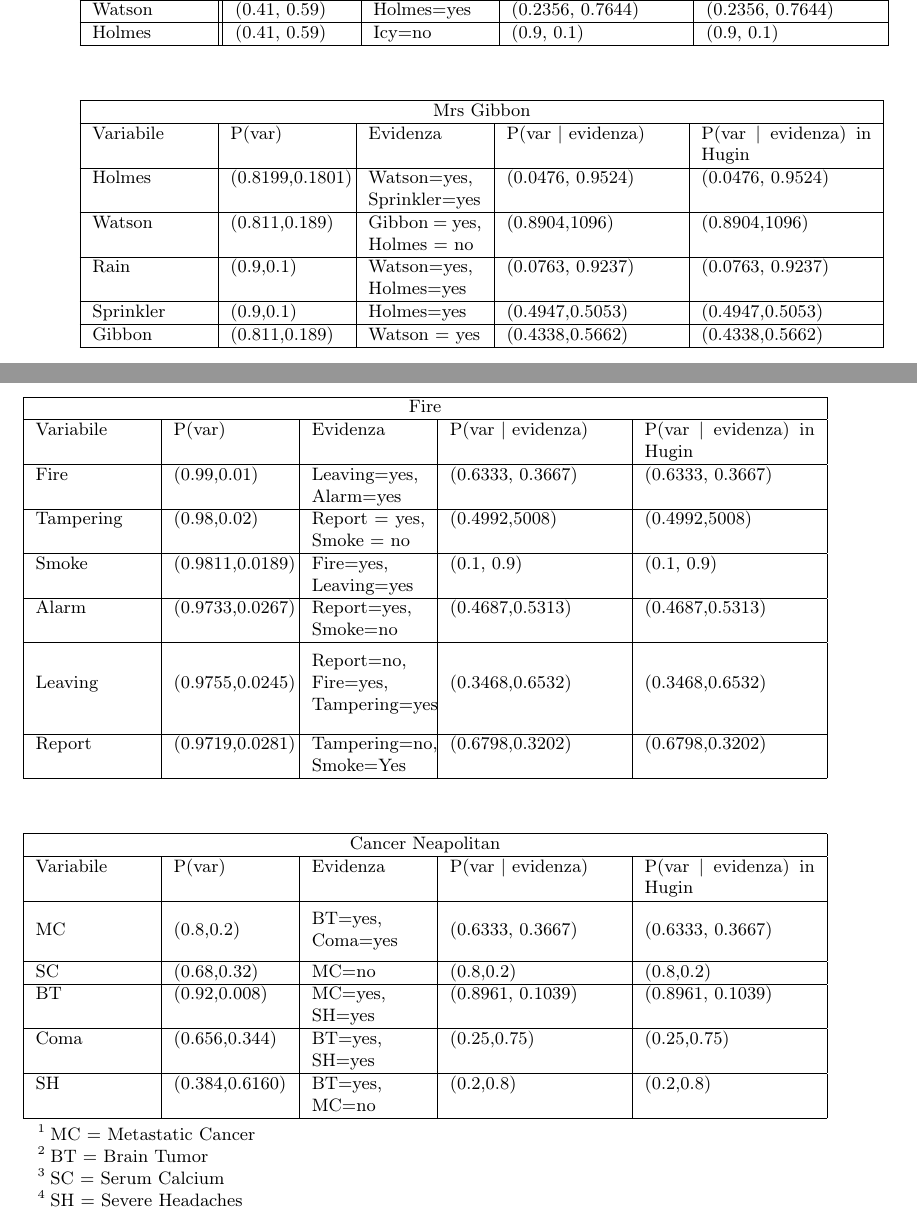
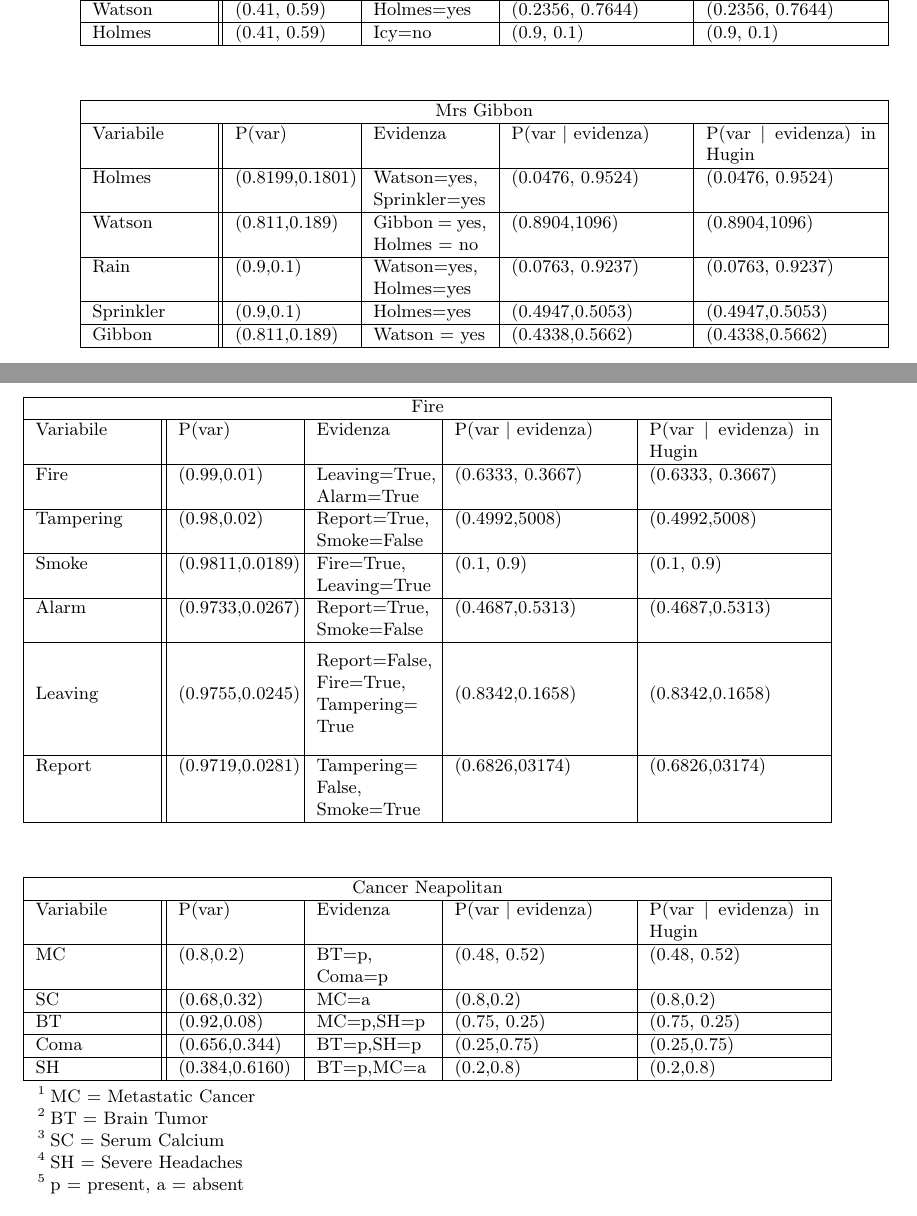
Before and after one commit to piazzesiNiccolo/JTInference-AI-Project-, a LaTeX document (relazione/relazione.tex): two parts of pages 3 and 4 of 5, joined at a grey line, cut so that both start at the same text. Compiled offline with pdfLaTeX.

Commit message:
should be done for real

```diff
--- a/relazione/relazione.tex
+++ b/relazione/relazione.tex
@@ -52,7 +52,7 @@ Nelle tabelle le  probabilità marginali sono rappresentate come tuple. Se ad es
 \vspace*{0.5 cm}
 \newline
 
-\begin{tabular}{ |p{2cm}|p{2cm}|p{2cm}|p{3cm}|p{3cm}|  }
+\begin{tabular}{ |p{2cm}||p{2cm}|p{2cm}|p{3cm}|p{3cm}|  }
 \hline
  \multicolumn{5}{|c|}{Mrs Gibbon} \\
  \hline
@@ -75,23 +75,23 @@ Gibbon & (0.811,0.189) & Watson $=$ yes & (0.4338,0.5662) & (0.4338,0.5662)\\
 \begin{table}[hbt!]
 \small
 
-\hskip-1.0cm\begin{tabular}{ |p{2cm}|p{2cm}|p{2cm}|p{3cm}|p{3cm}|  }
+\hskip-1.0cm\begin{tabular}{ |p{2cm}||p{2cm}|p{2cm}|p{3cm}|p{3cm}|  }
 \hline
  \multicolumn{5}{|c|}{Fire} \\
  \hline
 Variabile & P(var) & Evidenza & P(var | evidenza) & P(var | evidenza)  in Hugin\\
  \hline
-Fire &(0.99,0.01) & Leaving$=$yes, Alarm$=$yes & (0.6333, 0.3667) &(0.6333, 0.3667)\\
+Fire &(0.99,0.01) & Leaving$=$True, Alarm$=$True & (0.6333, 0.3667) &(0.6333, 0.3667)\\
 \hline
-Tampering & (0.98,0.02) & Report $=$ yes, Smoke $=$ no & (0.4992,5008)&  (0.4992,5008)\\
+Tampering & (0.98,0.02) & Report$=$True, Smoke$=$False & (0.4992,5008)&  (0.4992,5008)\\
 \hline
-Smoke & (0.9811,0.0189) & Fire$=$yes, Leaving$=$yes & (0.1, 0.9) & (0.1, 0.9)\\
+Smoke & (0.9811,0.0189) & Fire$=$True, Leaving$=$True & (0.1, 0.9) & (0.1, 0.9)\\
 \hline
-Alarm & (0.9733,0.0267) & Report$=$yes, Smoke$=$no & (0.4687,0.5313) & (0.4687,0.5313)\\
+Alarm & (0.9733,0.0267) & Report$=$True, Smoke$=$False & (0.4687,0.5313) & (0.4687,0.5313)\\
 \hline
-Leaving & (0.9755,0.0245) & \makecell[l]{Report$=$no, \\ Fire$=$yes, \\Tampering$=$yes} & (0.3468,0.6532) & (0.3468,0.6532)\\
+Leaving & (0.9755,0.0245) & \makecell[l]{Report$=$False, \\ Fire$=$True, \\Tampering$=$ \\True} & (0.8342,0.1658) & (0.8342,0.1658)\\
 \hline
-Report & (0.9719,0.0281)&Tampering$=$no, Smoke$=$Yes & (0.6798,0.3202) & (0.6798,0.3202)\\
+Report & (0.9719,0.0281)&Tampering$=$ False, Smoke$=$True & (0.6826,03174) & (0.6826,03174)\\
 \hline
 \end{tabular}
 \newline
@@ -99,21 +99,21 @@ Report & (0.9719,0.0281)&Tampering$=$no, Smoke$=$Yes & (0.6798,0.3202) & (0.6798
 \newline
 
 \hskip-1.0cm\begin{threeparttable}
-\begin{tabular}{ |p{2cm}|p{2cm}|p{2cm}|p{3cm}|p{3cm}|  }
+\begin{tabular}{ |p{2cm}||p{2cm}|p{2cm}|p{3cm}|p{3cm}|  }
 \hline
  \multicolumn{5}{|c|}{Cancer Neapolitan} \\
  \hline
 Variabile & P(var) & Evidenza & P(var | evidenza) & P(var | evidenza)  in Hugin\\
  \hline
-MC &(0.8,0.2) & \makecell[l]{BT$=$yes, \\Coma$=$yes} & (0.6333, 0.3667) &(0.6333, 0.3667)\\
+MC &(0.8,0.2) & BT$=$p, Coma$=$p & (0.48, 0.52) &(0.48, 0.52)\\
 \hline
-SC & (0.68,0.32) & MC$=$no & (0.8,0.2)&  (0.8,0.2)\\
+SC & (0.68,0.32) & MC$=$a & (0.8,0.2)&  (0.8,0.2)\\
 \hline
-BT & (0.92,0.008) & MC$=$yes, SH$=$yes & (0.8961, 0.1039) & (0.8961, 0.1039)\\
+BT & (0.92,0.08) & MC$=$p,SH$=$p & (0.75, 0.25) &(0.75, 0.25)\\
 \hline
-Coma & (0.656,0.344) & BT$=$yes, SH$=$yes & (0.25,0.75) & (0.25,0.75)\\
+Coma & (0.656,0.344) & BT$=$p,SH$=$p & (0.25,0.75) & (0.25,0.75)\\
 \hline
-SH & (0.384,0.6160) & BT$=$yes, MC$=$no & (0.2,0.8) &(0.2,0.8)\\
+SH & (0.384,0.6160) & BT$=$p,MC$=$a & (0.2,0.8) &(0.2,0.8)\\
 \hline
 \end{tabular}
 \begin{tablenotes}
@@ -121,6 +121,7 @@ SH & (0.384,0.6160) & BT$=$yes, MC$=$no & (0.2,0.8) &(0.2,0.8)\\
         \item[2] BT $=$ Brain Tumor
         \item[3] SC $=$ Serum Calcium
         \item[4] SH $=$ Severe Headaches
+        \item[5] p $=$ present, a $=$ absent
  \end{tablenotes}
 \end{threeparttable}
 \end{table}
```
Also changed, not shown: relazione/relazione.pdf, relazione/relazione.tex (2 more changed lines), 5 other files.
